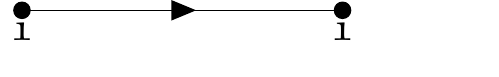
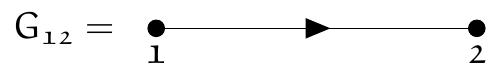
Before and after one commit to Julpe/MasterThesis, a LaTeX figure (Graphics/Diagrams/one_p_green/one_p_green.tex, which reads Graphics/Diagrams/one_p_green/one_p_green_separate.tex): page 3 of 3 before the commit and the whole page after it. Compiled offline with XeLaTeX; a missing font is replaced by an installed copy or a similar font.

Commit message:
Added the first steps of qft formalism

```diff
--- a/Graphics/Diagrams/one_p_green/one_p_green.tex
+++ b/Graphics/Diagrams/one_p_green/one_p_green.tex
@@ -1,4 +1,4 @@
-\documentclass[tikz=true]{standalone}
+\documentclass{standalone}
 \usepackage{graphicx, standalone}
 \usepackage[compat=1.1.0]{tikz-feynman}
 \usepackage{tikz}
@@ -22,15 +12,3 @@
-\begin{tikzpicture}[baseline=(current bounding box.center)]
-	\begin{feynman}
-		\vertex[dot] (a) {};
-		\vertex[dot, right=3cm of a] (b) {};
-
-		\node [below=0.2cm of a] {$\mathfrak{1}$};
-		\node [below=0.2cm of b] {$\mathfrak{1}$};
-
-		\diagram* {
-			(a) -- [fermion] (b)
-		};
-	\end{feynman}
-\end{tikzpicture}
+\includestandalone{one_p_green_separate}
 
 \end{document}
--- /dev/null
+++ b/Graphics/Diagrams/one_p_green/one_p_green_separate.tex
@@ -0,0 +1,29 @@
+\documentclass[tikz=true]{standalone}
+\usepackage{graphicx, standalone}
+\usepackage[compat=1.1.0]{tikz-feynman}
+\usepackage{tikz}
+\usepackage{amsmath, amssymb}
+\usepackage{euler}
+\usepackage{fontspec}
+\setmainfont{MinionPro}
+
+\begin{document}
+
+\begin{tikzpicture}[baseline=(current bounding box.center)]
+    \node {$G_{\mathfrak{12}}=$};
+\end{tikzpicture}
+\begin{tikzpicture}[baseline=(current bounding box.base)]
+	\begin{feynman}%[inline=(a.base)]
+		\vertex[dot] (a) {};
+		\vertex[dot, right=3cm of a] (b) {};
+
+		\node [below=0.25cm of a] {$\mathfrak{1}$};
+		\node [below=0.25cm of b] {$\mathfrak{2}$};
+
+		\diagram* {
+			(a) -- [fermion] (b)
+		};
+	\end{feynman}
+\end{tikzpicture}
+
+\end{document}
```
Also changed, not shown: Chapters/Quantum_Many_Body_Framework/Quantum_Many_Body_Framework.tex (+16 -10 lines), Graphics/Diagrams/parquet_equations/parquet_equations.tex (+1 -1 lines), Chapters/Quantum_Many_Body_Framework/Quantum_Many_Body_Framework.pdf, Graphics/Diagrams/one_p_green/one_p_green.pdf, Graphics/Diagrams/one_p_green/one_p_green_separate.pdf (added), Graphics/Diagrams/parquet_equations/parquet_equations.pdf, Graphics/Diagrams/one_p_green/one_p_green.tex (10 more changed lines).
